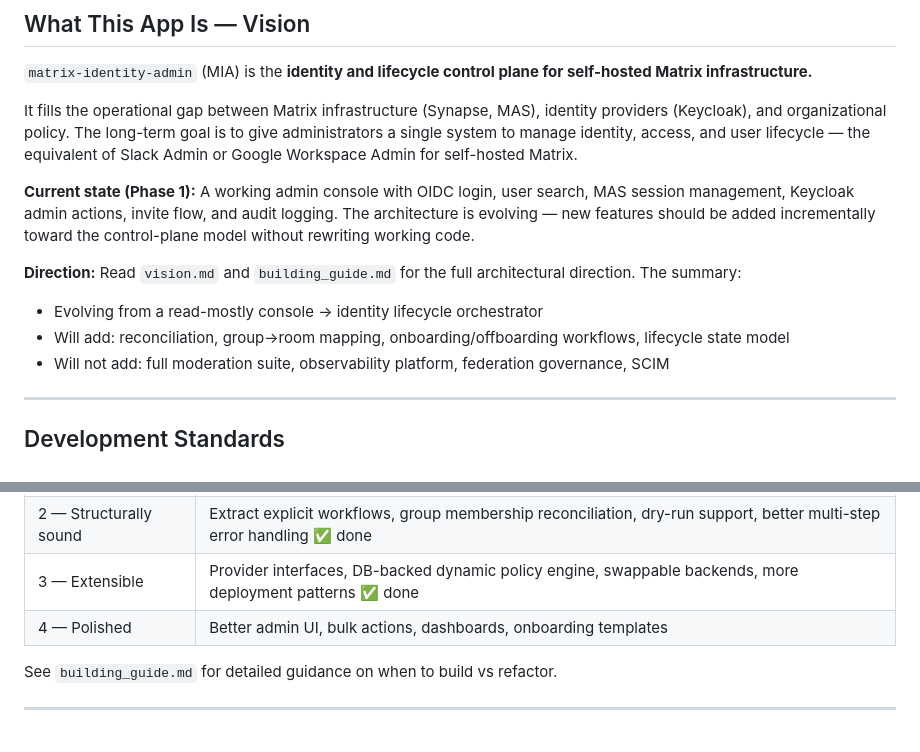
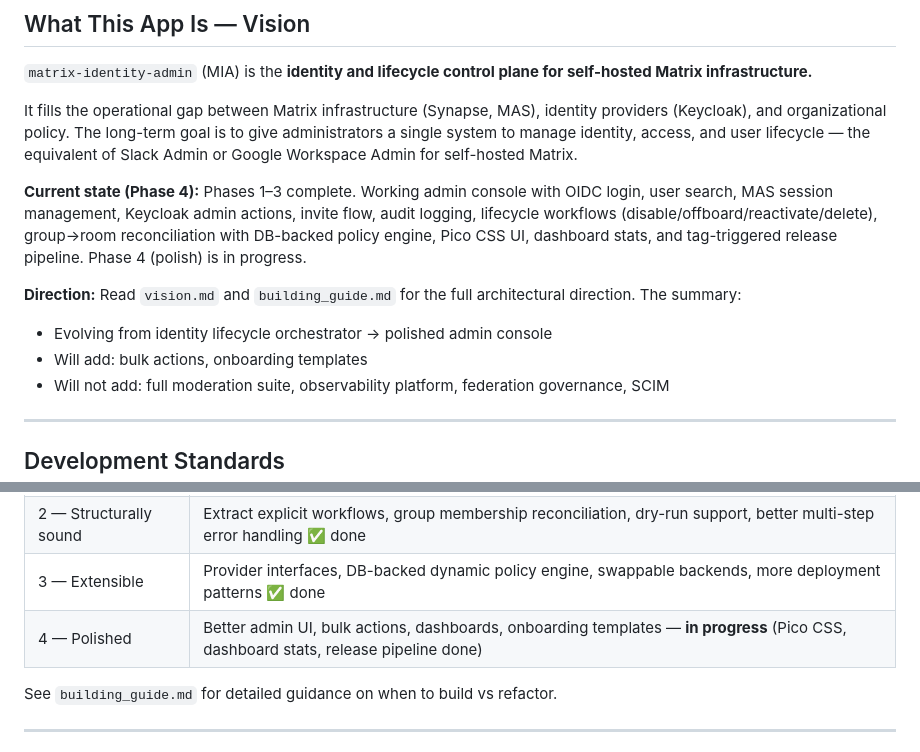
Before and after one commit to ryanmccullough/matrix-identity-admin, a Markdown page: CLAUDE.md, 2 parts joined by grey strips. GitHub-like rendering.

```diff
--- a/CLAUDE.md
+++ b/CLAUDE.md
@@ -10,12 +10,12 @@ This file provides guidance to Claude Code (claude.ai/code) when working with co
 
 It fills the operational gap between Matrix infrastructure (Synapse, MAS), identity providers (Keycloak), and organizational policy. The long-term goal is to give administrators a single system to manage identity, access, and user lifecycle — the equivalent of Slack Admin or Google Workspace Admin for self-hosted Matrix.
 
-**Current state (Phase 1):** A working admin console with OIDC login, user search, MAS session management, Keycloak admin actions, invite flow, and audit logging. The architecture is evolving — new features should be added incrementally toward the control-plane model without rewriting working code.
+**Current state (Phase 4):** Phases 1–3 complete. Working admin console with OIDC login, user search, MAS session management, Keycloak admin actions, invite flow, audit logging, lifecycle workflows (disable/offboard/reactivate/delete), group→room reconciliation with DB-backed policy engine, Pico CSS UI, dashboard stats, and tag-triggered release pipeline. Phase 4 (polish) is in progress.
 
 **Direction:** Read `vision.md` and `building_guide.md` for the full architectural direction. The summary:
 
-- Evolving from a read-mostly console → identity lifecycle orchestrator
-- Will add: reconciliation, group→room mapping, onboarding/offboarding workflows, lifecycle state model
+- Evolving from identity lifecycle orchestrator → polished admin console
+- Will add: bulk actions, onboarding templates
 - Will not add: full moderation suite, observability platform, federation governance, SCIM
 
 ---
@@ -424,7 +424,7 @@ Admin API endpoints are used for operations that have no client API equivalent (
 | 1 — Trustworthy | Reliable invite flow, unified disable/offboard, audit logging, clear connectors, basic lifecycle state ✅ done |
 | 2 — Structurally sound | Extract explicit workflows, group membership reconciliation, dry-run support, better multi-step error handling ✅ done |
 | 3 — Extensible | Provider interfaces, DB-backed dynamic policy engine, swappable backends, more deployment patterns ✅ done |
-| 4 — Polished | Better admin UI, bulk actions, dashboards, onboarding templates |
+| 4 — Polished | Better admin UI, bulk actions, dashboards, onboarding templates — **in progress** (Pico CSS, dashboard stats, release pipeline done) |
 
 See `building_guide.md` for detailed guidance on when to build vs refactor.
 
```
Also changed, not shown: AGENTS.md (+8 -7 lines).
